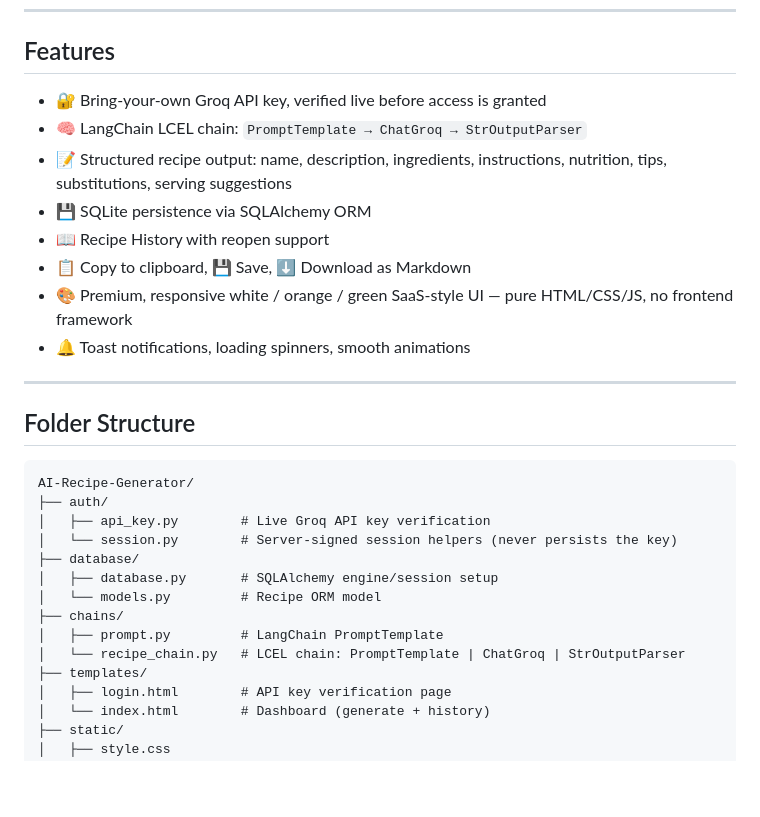
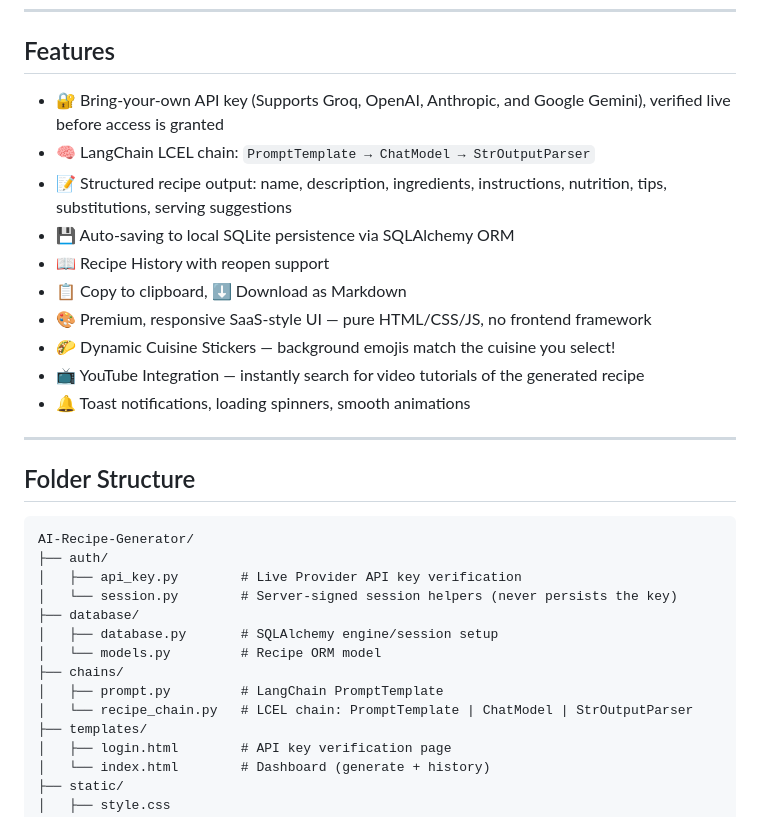
Before and after one commit to Varunkurhade1674/AI-Recipe-Generator, a Markdown page: README.md, the part around one of its changes. Drawn GitHub-style; blank space fills up the shorter version.

````diff
--- a/README.md
+++ b/README.md
@@ -14,13 +14,15 @@ Every recipe you save is persisted to a local SQLite database via SQLAlchemy, vi
 
 ## Features
 
-- 🔐 Bring-your-own Groq API key, verified live before access is granted
-- 🧠 LangChain LCEL chain: `PromptTemplate → ChatGroq → StrOutputParser`
+- 🔐 Bring-your-own API key (Supports Groq, OpenAI, Anthropic, and Google Gemini), verified live before access is granted
+- 🧠 LangChain LCEL chain: `PromptTemplate → ChatModel → StrOutputParser`
 - 📝 Structured recipe output: name, description, ingredients, instructions, nutrition, tips, substitutions, serving suggestions
-- 💾 SQLite persistence via SQLAlchemy ORM
+- 💾 Auto-saving to local SQLite persistence via SQLAlchemy ORM
 - 📖 Recipe History with reopen support
-- 📋 Copy to clipboard, 💾 Save, ⬇️ Download as Markdown
-- 🎨 Premium, responsive white / orange / green SaaS-style UI — pure HTML/CSS/JS, no frontend framework
+- 📋 Copy to clipboard, ⬇️ Download as Markdown
+- 🎨 Premium, responsive SaaS-style UI — pure HTML/CSS/JS, no frontend framework
+- 🌮 Dynamic Cuisine Stickers — background emojis match the cuisine you select!
+- 📺 YouTube Integration — instantly search for video tutorials of the generated recipe
 - 🔔 Toast notifications, loading spinners, smooth animations
 
 ---
@@ -30,14 +32,14 @@ Every recipe you save is persisted to a local SQLite database via SQLAlchemy, vi
 ```
 AI-Recipe-Generator/
 ├── auth/
-│   ├── api_key.py        # Live Groq API key verification
+│   ├── api_key.py        # Live Provider API key verification
 │   └── session.py        # Server-signed session helpers (never persists the key)
 ├── database/
 │   ├── database.py       # SQLAlchemy engine/session setup
 │   └── models.py         # Recipe ORM model
 ├── chains/
 │   ├── prompt.py         # LangChain PromptTemplate
-│   └── recipe_chain.py   # LCEL chain: PromptTemplate | ChatGroq | StrOutputParser
+│   └── recipe_chain.py   # LCEL chain: PromptTemplate | ChatModel | StrOutputParser
 ├── templates/
 │   ├── login.html        # API key verification page
 │   └── index.html        # Dashboard (generate + history)
````
Also changed, not shown: other parts of README.md (+8 -9 lines).
